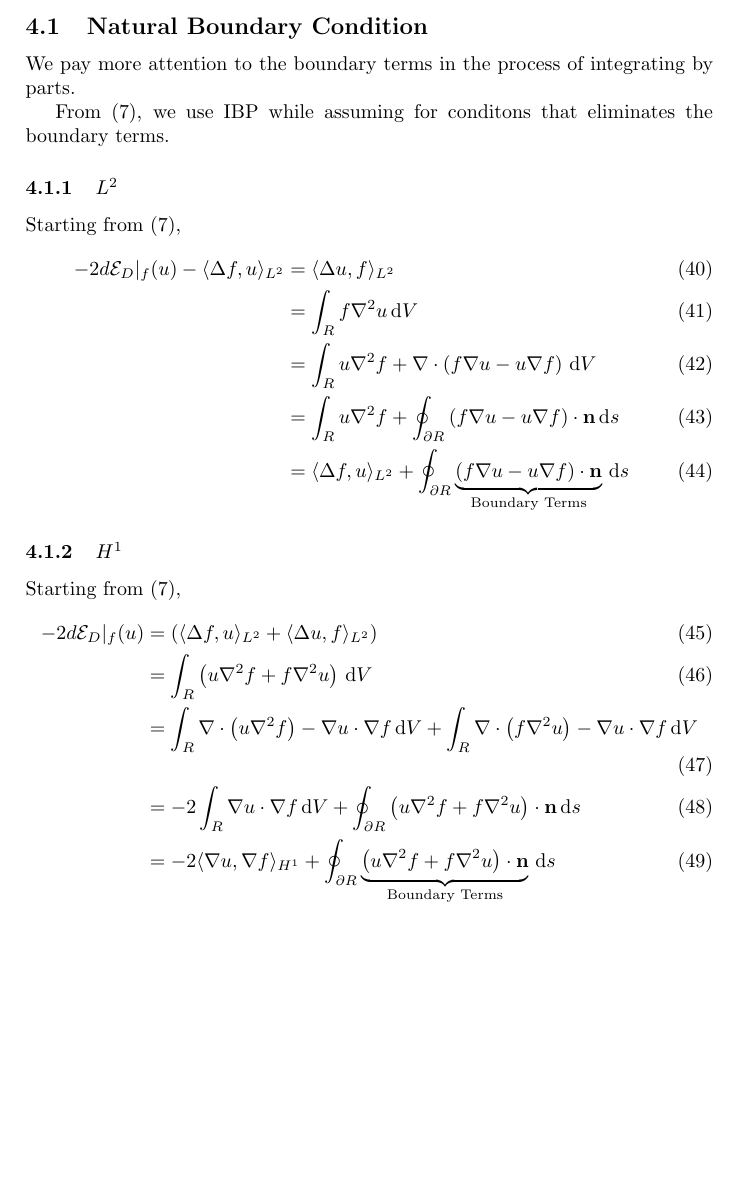
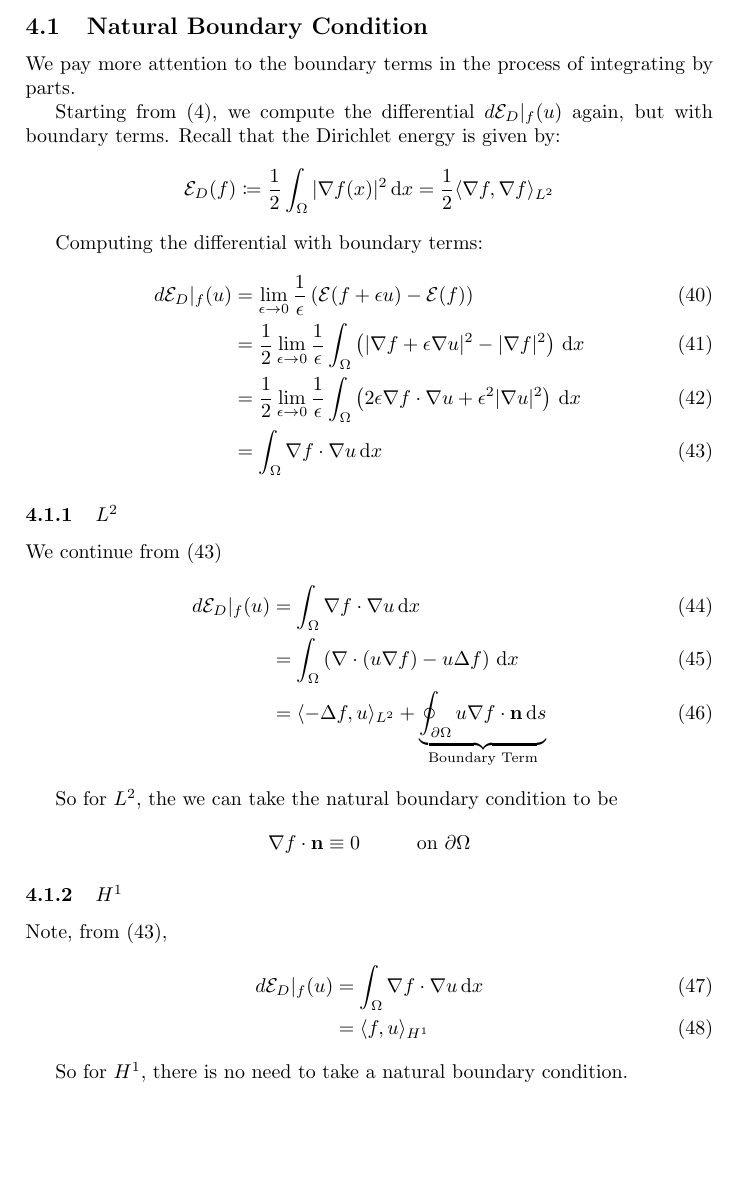
Before and after one commit to pauljoohyunkim/partC_Dissertation, a LaTeX document (Notes/Dirichlet_Energy.tex): part of page 6 of 6, cut so that both start at the same text. Compiled offline with pdfLaTeX.

Commit message:
L2 H1 Natural Boundary Condition

```diff
--- a/Notes/Dirichlet_Energy.tex
+++ b/Notes/Dirichlet_Energy.tex
@@ -317,27 +317,40 @@ This method has consistency error
 \label{sct: Natural Boundary Condition}
 We pay more attention to the boundary terms in the process of integrating by parts.
 
-From (\ref{equ: Dirichlet Differential No IBP}), we use IBP while assuming for conditons that eliminates the boundary terms.
+Starting from (\ref{equ: Dirichlet Energy}), we compute the differential $d \mathcal{E}_D |_f (u)$ again, but with boundary terms.
+Recall that the Dirichlet energy is given by:
+\begin{equation*}
+    \mathcal{E}_D (f) \coloneqq \frac{1}{2} \int_{\Omega} |\nabla f(x)|^2 \dx = \frac{1}{2} \langle \nabla f, \nabla f \rangle_{L^2}
+\end{equation*}
+
+Computing the differential with boundary terms:
+\begin{align}
+    d \mathcal{E}_D|_f(u) &= \lim_{\epsilon \rightarrow 0}\frac{1}{\epsilon} \left( \mathcal{E}(f+\epsilon u) - \mathcal{E}(f) \right) \\
+    &= \frac{1}{2} \lim_{\epsilon \rightarrow 0} \frac{1}{\epsilon} \int_{\Omega} \left( |\nabla f + \epsilon \nabla u|^2 - |\nabla f|^2 \right) \dx \\
+    &= \frac{1}{2} \lim_{\epsilon \rightarrow 0} \frac{1}{\epsilon} \int_{\Omega} \left( 2\epsilon \nabla f \cdot \nabla u + \epsilon^2 |\nabla u|^2 \right) \dx \\
+    &= \int_{\Omega} \nabla f \cdot \nabla u \dx
+    \label{equ: Differential in Integral}
+\end{align}
 
 \subsubsection{$L^2$}
-Starting from (\ref{equ: Dirichlet Differential No IBP}),
+We continue from (\ref{equ: Differential in Integral})
 \begin{align}
-    -2 d \mathcal{E}_D |_f(u) - \langle \Delta f, u \rangle_{L^2} &= \langle \Delta u, f \rangle_{L^2} \\
-    &= \int_{R} f \nabla^2 u \dV \\
-    &= \int_{R} u \nabla^2 f + \nabla \cdot \left( f \nabla u - u \nabla f \right) \dV \\
-    &= \int_{R} u \nabla^2 f + \oint_{\partial R} \left( f \nabla u - u \nabla f \right) \cdot \mathbf{n} \ds \\
-    &= \langle \Delta f, u \rangle_{L^2} + \oint_{\partial R} \underbrace{\left( f \nabla u - u \nabla f \right)\cdot \mathbf{n}}_{\text{Boundary Terms}}  \ds
+    d \mathcal{E}_D|_f(u) &= \int_{\Omega} \nabla f \cdot \nabla u \dx \\
+    &= \int_{\Omega} \left( \nabla \cdot \left( u \nabla f \right) - u \Delta f \right) \dx \\
+    &= \langle -\Delta f, u \rangle_{L^2} + \underbrace{\oint_{\partial \Omega} u \nabla f \cdot \mathbf{n} \ds}_{\text{Boundary Term}}
 \end{align}
 
+So for $L^2$, the we can take the natural boundary condition to be
+\begin{equation*}
+    \nabla f \cdot \mathbf{n} \equiv 0 \hspace{1cm} \text{on } \partial \Omega
+\end{equation*}
+
 \subsubsection{$H^1$}
-Starting from (\ref{equ: Dirichlet Differential No IBP}),
+Note, from (\ref{equ: Differential in Integral}),
 \begin{align}
-    -2 d \mathcal{E}_D |_f(u) &= \left( \langle \Delta f, u \rangle_{L^2} + \langle \Delta u, f \rangle_{L^2} \right) \\
-    &= \int_R \left( u \nabla^2 f + f \nabla^2 u \right) \dV \\
-    &= \int_R \nabla \cdot \left( u \nabla^2 f \right) - \nabla u \cdot \nabla f \dV + \int_R \nabla \cdot \left( f \nabla^2 u \right) - \nabla u \cdot \nabla f \dV \\
-    &= -2 \int_R \nabla u \cdot \nabla f \dV + \oint_{\partial R} \left( u \nabla^2 f + f \nabla^2 u \right) \cdot \mathbf{n} \ds \\
-    &= -2 \langle \nabla u, \nabla f \rangle_{H^1} + \oint_{\partial R} \underbrace{\left( u \nabla^2 f + f \nabla^2 u \right)\cdot \mathbf{n}}_{\text{Boundary Terms}}  \ds
+    d \mathcal{E}_D|_f(u) &= \int_{\Omega} \nabla f \cdot \nabla u \dx \\
+    &= \langle f, u \rangle_{H^1}
 \end{align}
 
-
+So for $H^1$, there is no need to take a natural boundary condition.
 \end{document}
```
Also changed, not shown: Notes/Dirichlet_Energy.pdf.
